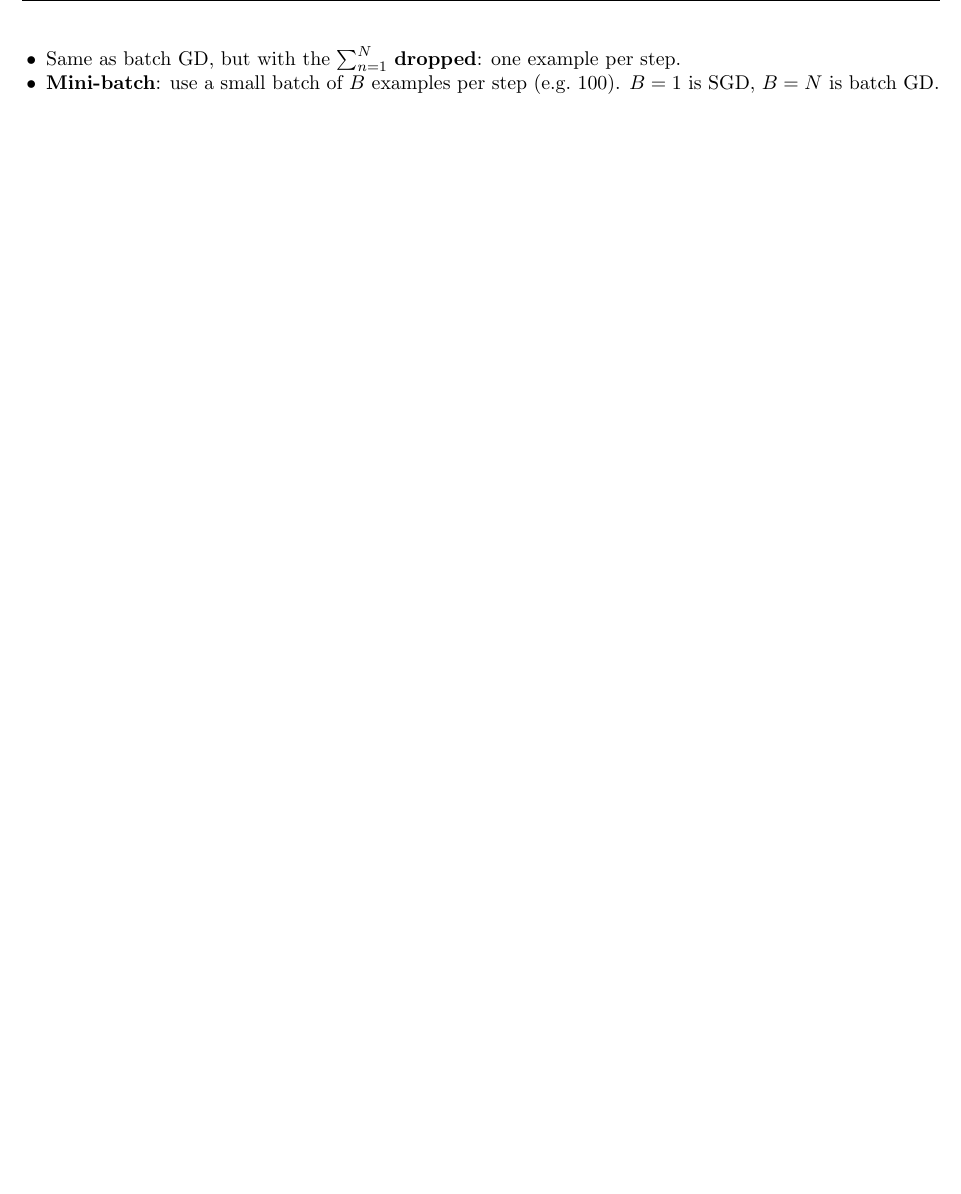
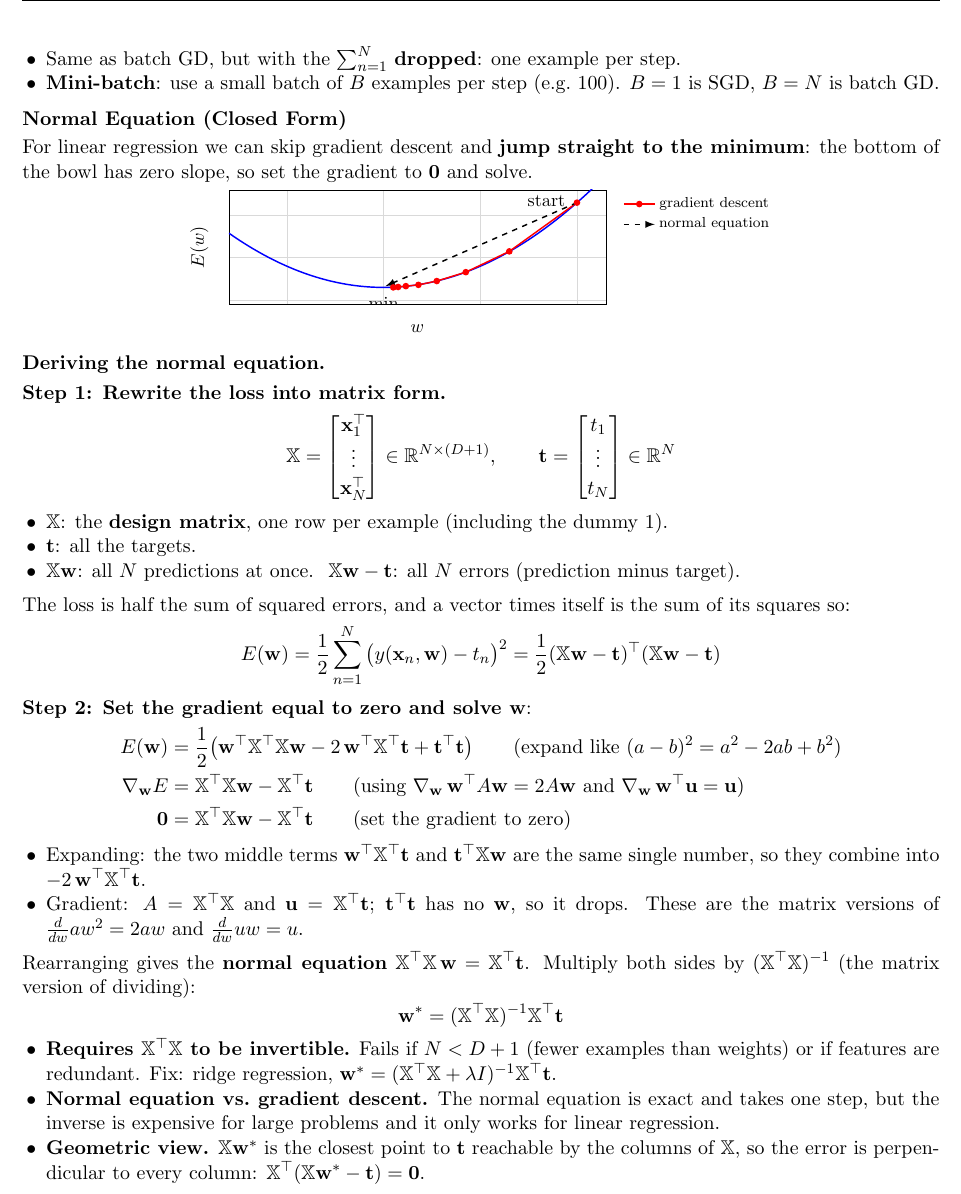
Before and after one commit to Edward201323/CS189-Notes, a LaTeX document (main.tex): part of page 4 of 4, cut so that both start at the same text, the shorter picture padded with empty space. Compiled offline with pdfLaTeX.

Commit message:
Gradient Descent, Normal Equation

```diff
--- a/main.tex
+++ b/main.tex
@@ -336,4 +336,78 @@ w_d := w_d - \eta \,
   \item \textbf{Mini-batch}: use a small batch of $B$ examples per step (e.g.\ 100). $B = 1$ is SGD, $B = N$ is batch GD.
 \end{itemize}
 
+\subsection*{Normal Equation (Closed Form)}
+For linear regression we can skip gradient descent and \textbf{jump straight to the minimum}: the bottom of the bowl has zero slope, so set the gradient to $\mathbf{0}$ and solve.
+
+{\centering
+\begin{tikzpicture}
+\begin{axis}[
+    width=0.5\linewidth, height=3.8cm,
+    xmin=-1.6, xmax=2.3, ymin=-0.1, ymax=2.6,
+    enlargelimits=false,
+    grid=major, grid style={gray!30}, major tick length=0pt,
+    xlabel={$w$}, ylabel={$E(w)$},
+    tick label style={font=\small}, label style={font=\small},
+    xticklabels={}, yticklabels={},
+    legend pos=outer north east, legend style={font=\scriptsize, draw=none}
+]
+\addplot[thick, blue, domain=-1.6:2.3, samples=100, forget plot] {0.5*x^2 + 0.3};
+\addplot[red, thick, mark=*, mark size=1.4pt] coordinates {
+    (2.00,2.30) (1.30,1.15) (0.85,0.66) (0.55,0.45) (0.36,0.36) (0.23,0.33) (0.15,0.31) (0.10,0.30)
+};
+\addlegendentry{gradient descent}
+\addplot[black, thick, dashed, -latex] coordinates {(2.00,2.30) (0.02,0.33)};
+\addlegendentry{normal equation}
+\node[font=\small, anchor=east] at (axis cs:1.95,2.35) {start};
+\node[font=\small, anchor=north] at (axis cs:0,0.22) {min};
+\end{axis}
+\end{tikzpicture}
+\par}
+
+\textbf{Deriving the normal equation.}
+
+\textbf{Step 1: Rewrite the loss into matrix form.}
+\[
+\mathbb{X} = \begin{bmatrix} \mathbf{x}_1^\top \\ \vdots \\ \mathbf{x}_N^\top \end{bmatrix} \in \mathbb{R}^{N\times(D+1)},
+\qquad
+\mathbf{t} = \begin{bmatrix} t_1 \\ \vdots \\ t_N \end{bmatrix} \in \mathbb{R}^{N}
+\]
+\begin{itemize}
+  \item $\mathbb{X}$: the \textbf{design matrix}, one row per example (including the dummy 1).
+  \item $\mathbf{t}$: all the targets.
+  \item $\mathbb{X}\mathbf{w}$: all $N$ predictions at once. $\;\mathbb{X}\mathbf{w} - \mathbf{t}$: all $N$ errors (prediction minus target).
+\end{itemize}
+
+The loss is half the sum of squared errors, and a vector times itself is the sum of its squares so:
+\[
+E(\mathbf{w}) = \frac12\sum_{n=1}^{N}\big(y(\mathbf{x}_n,\mathbf{w}) - t_n\big)^2 = \frac12(\mathbb{X}\mathbf{w} - \mathbf{t})^\top(\mathbb{X}\mathbf{w} - \mathbf{t})
+\]
+
+\textbf{Step 2: Set the gradient equal to zero and solve w}:
+\begin{align*}
+E(\mathbf{w})
+&= \frac12\big(\mathbf{w}^\top\mathbb{X}^\top\mathbb{X}\mathbf{w} - 2\,\mathbf{w}^\top\mathbb{X}^\top\mathbf{t} + \mathbf{t}^\top\mathbf{t}\big)
+  \qquad \text{(expand like $(a-b)^2 = a^2 - 2ab + b^2$)} \\
+\nabla_{\mathbf{w}} E
+&= \mathbb{X}^\top\mathbb{X}\mathbf{w} - \mathbb{X}^\top\mathbf{t}
+  \qquad \text{(using $\nabla_{\mathbf{w}}\, \mathbf{w}^\top A\mathbf{w} = 2A\mathbf{w}$ and $\nabla_{\mathbf{w}}\, \mathbf{w}^\top\mathbf{u} = \mathbf{u}$)} \\
+\mathbf{0}
+&= \mathbb{X}^\top\mathbb{X}\mathbf{w} - \mathbb{X}^\top\mathbf{t}
+  \qquad \text{(set the gradient to zero)}
+\end{align*}
+\begin{itemize}
+  \item Expanding: the two middle terms $\mathbf{w}^\top\mathbb{X}^\top\mathbf{t}$ and $\mathbf{t}^\top\mathbb{X}\mathbf{w}$ are the same single number, so they combine into $-2\,\mathbf{w}^\top\mathbb{X}^\top\mathbf{t}$.
+  \item Gradient: $A = \mathbb{X}^\top\mathbb{X}$ and $\mathbf{u} = \mathbb{X}^\top\mathbf{t}$; $\mathbf{t}^\top\mathbf{t}$ has no $\mathbf{w}$, so it drops. These are the matrix versions of $\tfrac{d}{dw}aw^2 = 2aw$ and $\tfrac{d}{dw}uw = u$.
+\end{itemize}
+Rearranging gives the \textbf{normal equation} $\mathbb{X}^\top\mathbb{X}\,\mathbf{w} = \mathbb{X}^\top\mathbf{t}$. Multiply both sides by $(\mathbb{X}^\top\mathbb{X})^{-1}$ (the matrix version of dividing):
+\[
+\mathbf{w}^* = (\mathbb{X}^\top\mathbb{X})^{-1}\mathbb{X}^\top\mathbf{t}
+\]
+
+\begin{itemize}
+  \item \textbf{Requires $\mathbb{X}^\top\mathbb{X}$ to be invertible.} Fails if $N < D+1$ (fewer examples than weights) or if features are redundant. Fix: ridge regression, $\mathbf{w}^* = (\mathbb{X}^\top\mathbb{X} + \lambda I)^{-1}\mathbb{X}^\top\mathbf{t}$.
+  \item \textbf{Normal equation vs.\ gradient descent.} The normal equation is exact and takes one step, but the inverse is expensive for large problems and it only works for linear regression.
+  \item \textbf{Geometric view.} $\mathbb{X}\mathbf{w}^*$ is the closest point to $\mathbf{t}$ reachable by the columns of $\mathbb{X}$, so the error is perpendicular to every column: $\mathbb{X}^\top(\mathbb{X}\mathbf{w}^* - \mathbf{t}) = \mathbf{0}$.
+\end{itemize}
+
 \end{document}
```
